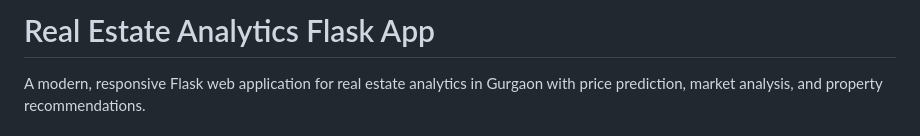
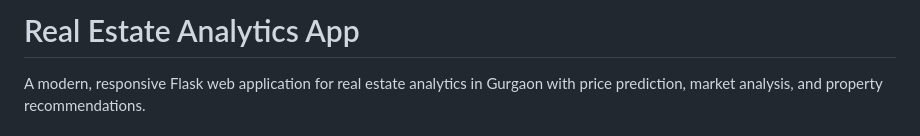
Before and after one commit to aatisharote07/Real-Estate-WebApp, a Markdown page: Readme.md, the part around the change. Rendered like a GitHub page.

Commit message:
Update project title in Readme.md

```diff
--- a/Readme.md
+++ b/Readme.md
@@ -1,4 +1,4 @@
-# Real Estate Analytics Flask App
+# Real Estate Analytics   App
 
 A modern, responsive Flask web application for real estate analytics in Gurgaon with price prediction, market analysis, and property recommendations.
 
```
